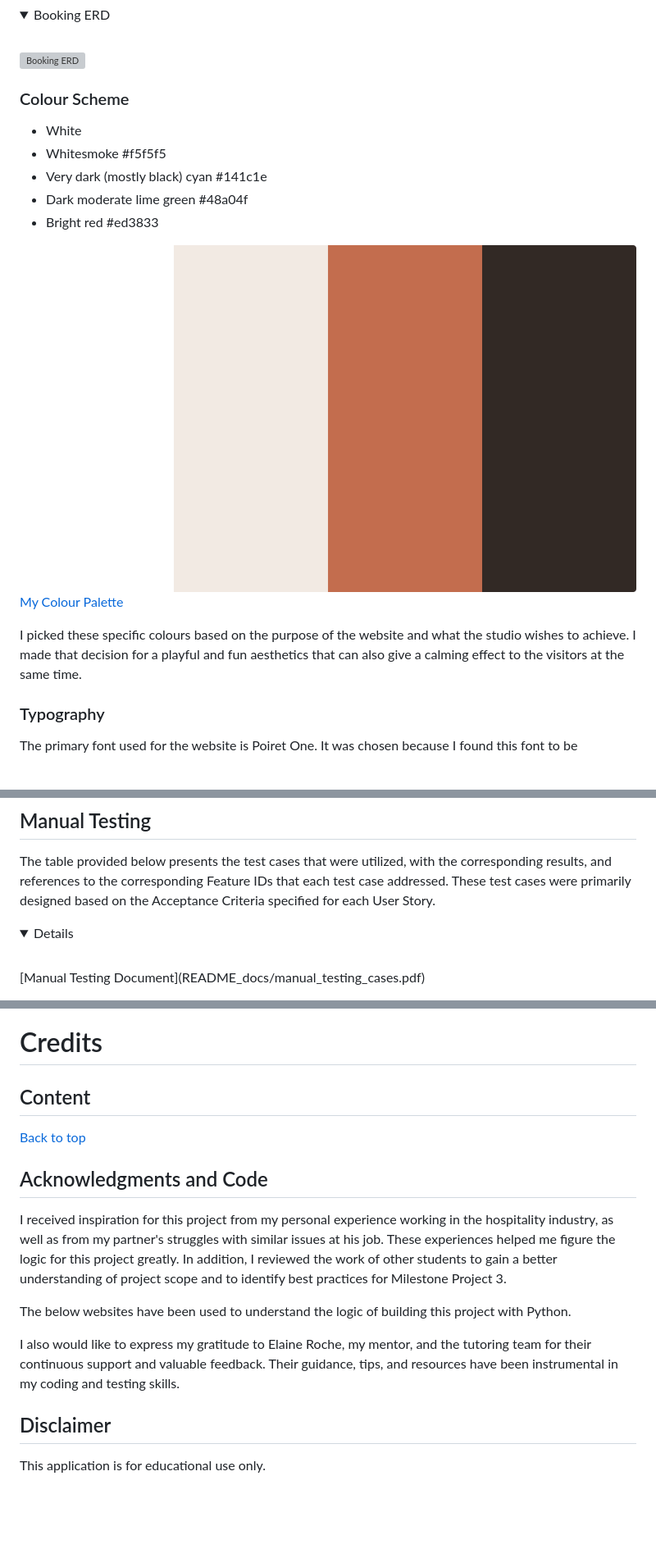
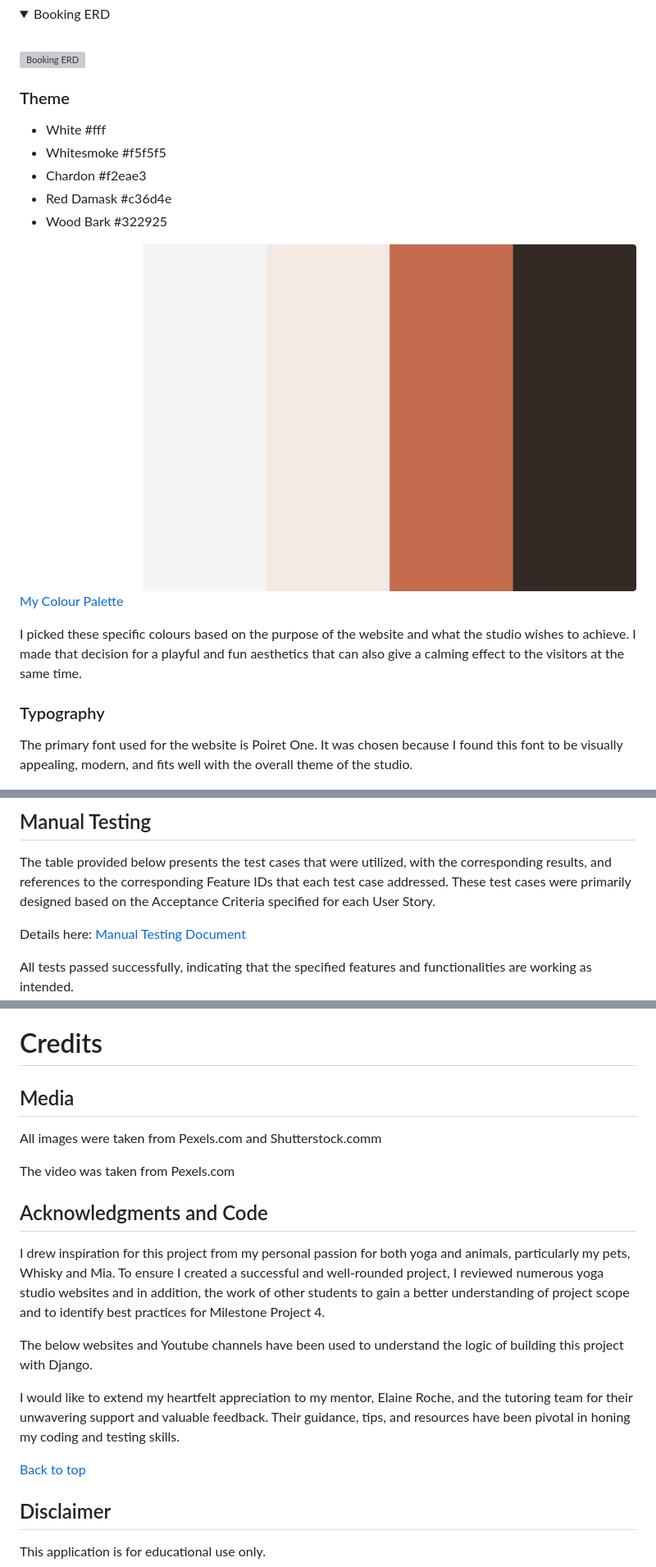
Before and after one commit to Lilla-Kavecsanszki/downwarddog, a Markdown page: README.md, 3 parts joined by grey strips. Shown: that part at 82% size. Drawn GitHub-style; pictures changed too: README_docs/images/colorkit.png; folded sections open; blank space fills up the shorter version; grey boxes are pictures that could not be loaded.

Commit message:
Fix links in README.md and polish its content

```diff
--- a/README.md
+++ b/README.md
@@ -183,12 +184,12 @@ The unique_booking constraint in the Booking model ensures that a user can creat
 <img src="README_docs/images/booking_erd.png" alt="Booking ERD">
 </details>
 
-### Colour Scheme
+### Theme
 
-- White
+- White #fff
 - Whitesmoke #f5f5f5
-- Very dark (mostly black) cyan #141c1e
-- Dark moderate lime green #48a04f
-- Bright red #ed3833
+- Chardon #f2eae3
+- Red Damask #c36d4e
+- Wood Bark #322925
 
 ![colour_palette](README_docs/images/colorkit.png "colour_palette")
@@ -198,7 +199,7 @@ I picked these specific colours based on the purpose of the website and what the
 
 ### Typography
 
-The primary font used for the website is Poiret One. It was chosen because I found this font to be
+The primary font used for the website is Poiret One. It was chosen because I found this font to be visually appealing, modern, and fits well with the overall theme of the studio.
 
 ![Poiret One](README_docs/images/poiret_one.png "poiret_one")
 
@@ -641,6 +644,5 @@ to validate python code written and used in the project's settings.py
 
 The table provided below presents the test cases that were utilized, with the corresponding results, and references to the corresponding Feature IDs that each test case addressed. These test cases were primarily designed based on the Acceptance Criteria specified for each User Story.
 
-<p>
-<details><summary>Details</summary><br/>
+Details here:
 [Manual Testing Document](README_docs/manual_testing_cases.pdf)
@@ -669,19 +668,21 @@ An issue came up while testing the application in the meantime;
 
 # Credits
 
-## Content
+## Media
 
+All images were taken from Pexels.com and Shutterstock.comm
 
-
-[Back to top](https://github.com/Lilla-Kavecsanszki/downwarddog#contents)
+The video was taken from Pexels.com
 
 ## Acknowledgments and Code
 
-I received inspiration for this project from my personal experience working in the hospitality industry, as well as from my partner's struggles with similar issues at his job. These experiences helped me figure the logic for this project greatly. In addition, I reviewed the work of other students to gain a better understanding of project scope and to identify best practices for Milestone Project 3.
+I drew inspiration for this project from my personal passion for both yoga and animals, particularly my pets, Whisky and Mia. To ensure I created a successful and well-rounded project, I reviewed numerous yoga studio websites and in addition, the work of other students to gain a better understanding of project scope and to identify best practices for Milestone Project 4.
 
-The below websites have been used to understand the logic of building this project with Python.
+The below websites and Youtube channels have been used to understand the logic of building this project with Django.
 
-I also would like to express my gratitude to Elaine Roche, my mentor, and the tutoring team for their continuous support and valuable feedback. Their guidance, tips, and resources have been instrumental in my coding and testing skills.
+I would like to extend my heartfelt appreciation to my mentor, Elaine Roche, and the tutoring team for their unwavering support and valuable feedback. Their guidance, tips, and resources have been pivotal in honing my coding and testing skills.
+
+[Back to top](https://github.com/Lilla-Kavecsanszki/downwarddog#contents)
 
 ## Disclaimer
 
```
Also changed, not shown: other parts of README.md (+19 -19 lines).
